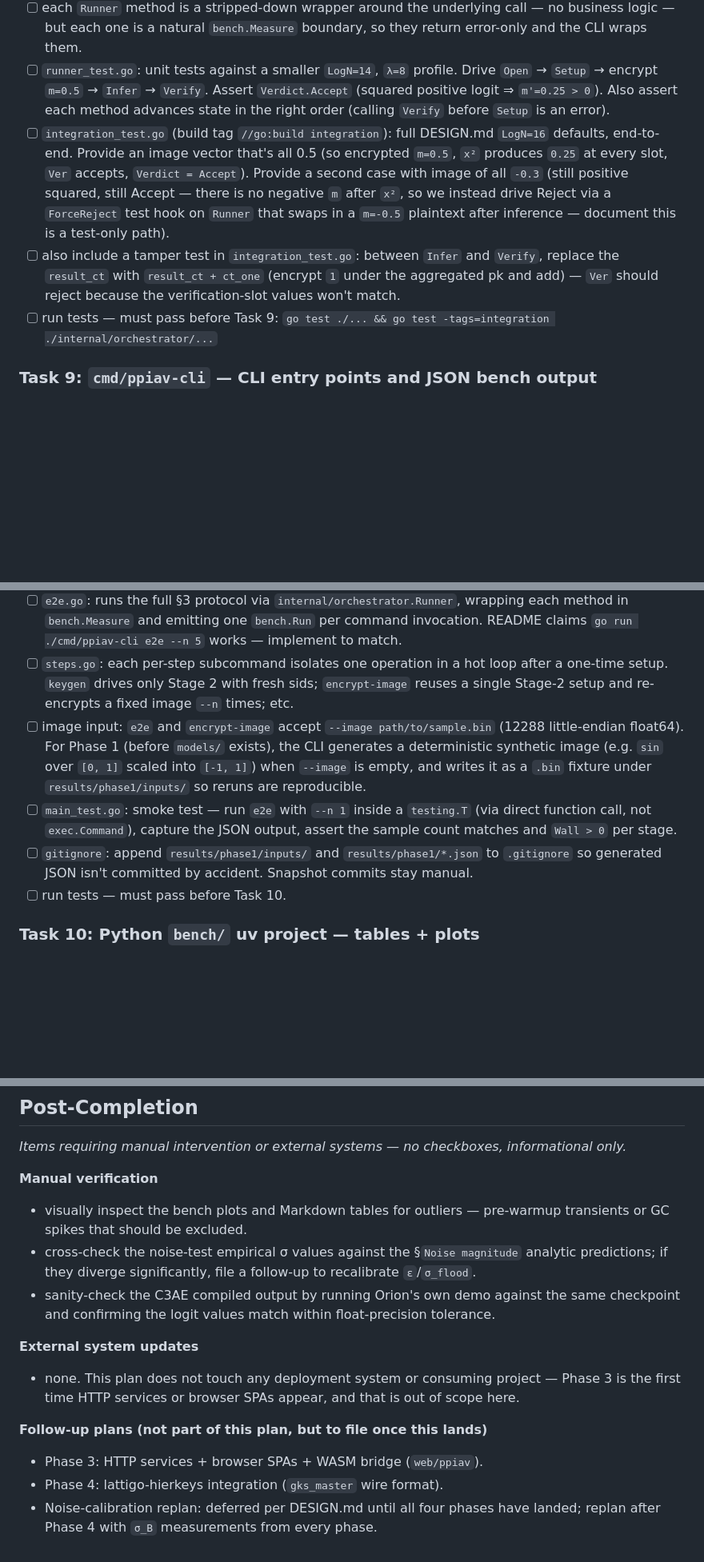
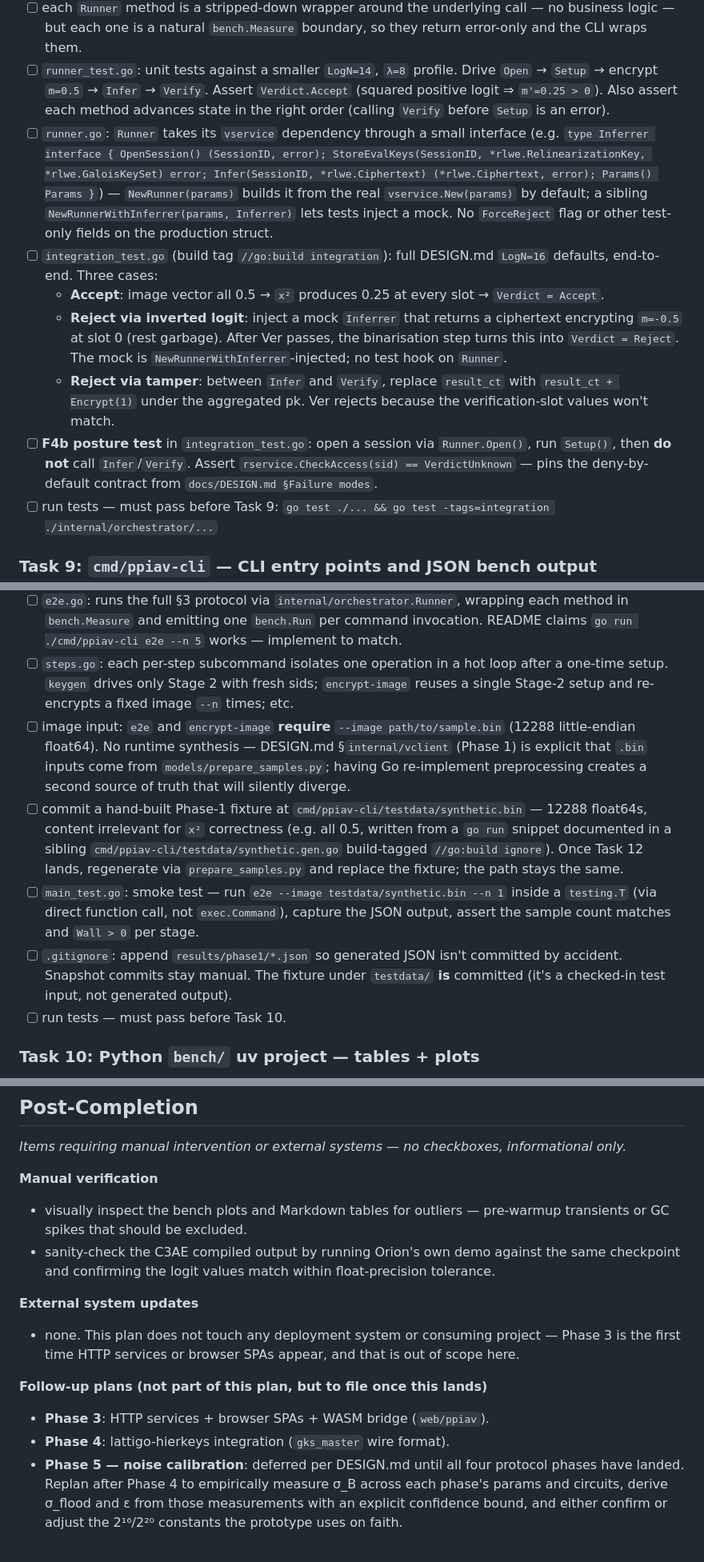
Before and after one commit to butvinm/ppiav, a Markdown page: docs/plans/20260514-phase-1-2-multiparty-ckks-and-c3ae.md, 3 parts joined by grey strips. Shown at 80% size. Rendered like a GitHub page; blank space fills up the shorter version.

```diff
--- a/docs/plans/20260514-phase-1-2-multiparty-ckks-and-c3ae.md
+++ b/docs/plans/20260514-phase-1-2-multiparty-ckks-and-c3ae.md
@@ -298,8 +298,12 @@ The orchestrator is the in-process glue that the CLI in Task 9 wraps. Putting it
 - [ ] `runner.go`: `Runner` struct bundles `vclient.Client`, `vagent.Agent`, `vservice.Service`, `rservice.Service`. `NewRunner(params)` constructs them. `Open()` runs Stage 1 (`vservice.OpenSession` → `vagent.OpenSession` → returns sid). `Setup(ctx)` drives Stages 2a–d (params handshake, pk handshake, two rlk rounds, Galois handshake, `vservice.StoreEvalKeys`). `Infer(image []float64) → *rlwe.Ciphertext` runs Stage 3. `Verify(resultCt) → Verdict` runs Stage 4 and submits to RService.
 - [ ] each `Runner` method is a stripped-down wrapper around the underlying call — no business logic — but each one is a natural `bench.Measure` boundary, so they return error-only and the CLI wraps them.
 - [ ] `runner_test.go`: unit tests against a smaller `LogN=14`, `λ=8` profile. Drive `Open` → `Setup` → encrypt `m=0.5` → `Infer` → `Verify`. Assert `Verdict.Accept` (squared positive logit ⇒ `m'=0.25 > 0`). Also assert each method advances state in the right order (calling `Verify` before `Setup` is an error).
-- [ ] `integration_test.go` (build tag `//go:build integration`): full DESIGN.md `LogN=16` defaults, end-to-end. Provide an image vector that's all 0.5 (so encrypted `m=0.5`, `x²` produces `0.25` at every slot, `Ver` accepts, `Verdict = Accept`). Provide a second case with image of all `-0.3` (still positive squared, still Accept — there is no negative `m` after `x²`, so we instead drive Reject via a `ForceReject` test hook on `Runner` that swaps in a `m=-0.5` plaintext after inference — document this is a test-only path).
-- [ ] also include a tamper test in `integration_test.go`: between `Infer` and `Verify`, replace the `result_ct` with `result_ct + ct_one` (encrypt `1` under the aggregated pk and add) — `Ver` should reject because the verification-slot values won't match.
+- [ ] `runner.go`: `Runner` takes its `vservice` dependency through a small interface (e.g. `type Inferrer interface { OpenSession() (SessionID, error); StoreEvalKeys(SessionID, *rlwe.RelinearizationKey, *rlwe.GaloisKeySet) error; Infer(SessionID, *rlwe.Ciphertext) (*rlwe.Ciphertext, error); Params() Params }`) — `NewRunner(params)` builds it from the real `vservice.New(params)` by default; a sibling `NewRunnerWithInferrer(params, Inferrer)` lets tests inject a mock. No `ForceReject` flag or other test-only fields on the production struct.
+- [ ] `integration_test.go` (build tag `//go:build integration`): full DESIGN.md `LogN=16` defaults, end-to-end. Three cases:
+  - **Accept**: image vector all 0.5 → `x²` produces 0.25 at every slot → `Verdict = Accept`.
+  - **Reject via inverted logit**: inject a mock `Inferrer` that returns a ciphertext encrypting `m=-0.5` at slot 0 (rest garbage). After Ver passes, the binarisation step turns this into `Verdict = Reject`. The mock is `NewRunnerWithInferrer`-injected; no test hook on `Runner`.
+  - **Reject via tamper**: between `Infer` and `Verify`, replace `result_ct` with `result_ct + Encrypt(1)` under the aggregated pk. Ver rejects because the verification-slot values won't match.
+- [ ] **F4b posture test** in `integration_test.go`: open a session via `Runner.Open()`, run `Setup()`, then **do not** call `Infer`/`Verify`. Assert `rservice.CheckAccess(sid) == VerdictUnknown` — pins the deny-by-default contract from `docs/DESIGN.md §Failure modes`.
 - [ ] run tests — must pass before Task 9: `go test ./... && go test -tags=integration ./internal/orchestrator/...`
 
 ### Task 9: `cmd/ppiav-cli` — CLI entry points and JSON bench output
@@ -314,9 +318,10 @@ The orchestrator is the in-process glue that the CLI in Task 9 wraps. Putting it
 - [ ] `main.go`: subcommand dispatcher using stdlib `flag` (no `cobra` — keep deps tight; the design says simple/idiomatic Go). Subcommands `e2e`, `keygen`, `encrypt-image`, `infer`, `mac` (Auth), `decrypt-result` (joint decryption), `verify-mac` (Ver). Common `--n int` flag (default 1) and `--out string` flag (default `results/phase1/<step>.json`).
 - [ ] `e2e.go`: runs the full §3 protocol via `internal/orchestrator.Runner`, wrapping each method in `bench.Measure` and emitting one `bench.Run` per command invocation. README claims `go run ./cmd/ppiav-cli e2e --n 5` works — implement to match.
 - [ ] `steps.go`: each per-step subcommand isolates one operation in a hot loop after a one-time setup. `keygen` drives only Stage 2 with fresh sids; `encrypt-image` reuses a single Stage-2 setup and re-encrypts a fixed image `--n` times; etc.
-- [ ] image input: `e2e` and `encrypt-image` accept `--image path/to/sample.bin` (12288 little-endian float64). For Phase 1 (before `models/` exists), the CLI generates a deterministic synthetic image (e.g. `sin` over `[0, 1]` scaled into `[-1, 1]`) when `--image` is empty, and writes it as a `.bin` fixture under `results/phase1/inputs/` so reruns are reproducible.
-- [ ] `main_test.go`: smoke test — run `e2e` with `--n 1` inside a `testing.T` (via direct function call, not `exec.Command`), capture the JSON output, assert the sample count matches and `Wall > 0` per stage.
-- [ ] `gitignore`: append `results/phase1/inputs/` and `results/phase1/*.json` to `.gitignore` so generated JSON isn't committed by accident. Snapshot commits stay manual.
+- [ ] image input: `e2e` and `encrypt-image` **require** `--image path/to/sample.bin` (12288 little-endian float64). No runtime synthesis — DESIGN.md §`internal/vclient` (Phase 1) is explicit that `.bin` inputs come from `models/prepare_samples.py`; having Go re-implement preprocessing creates a second source of truth that will silently diverge.
+- [ ] commit a hand-built Phase-1 fixture at `cmd/ppiav-cli/testdata/synthetic.bin` — 12288 float64s, content irrelevant for `x²` correctness (e.g. all 0.5, written from a `go run` snippet documented in a sibling `cmd/ppiav-cli/testdata/synthetic.gen.go` build-tagged `//go:build ignore`). Once Task 12 lands, regenerate via `prepare_samples.py` and replace the fixture; the path stays the same.
+- [ ] `main_test.go`: smoke test — run `e2e --image testdata/synthetic.bin --n 1` inside a `testing.T` (via direct function call, not `exec.Command`), capture the JSON output, assert the sample count matches and `Wall > 0` per stage.
+- [ ] `.gitignore`: append `results/phase1/*.json` so generated JSON isn't committed by accident. Snapshot commits stay manual. The fixture under `testdata/` **is** committed (it's a checked-in test input, not generated output).
 - [ ] run tests — must pass before Task 10.
 
 ### Task 10: Python `bench/` uv project — tables + plots
@@ -458,7 +469,6 @@ _Items requiring manual intervention or external systems — no checkboxes, info
 **Manual verification**
 
 - visually inspect the bench plots and Markdown tables for outliers — pre-warmup transients or GC spikes that should be excluded.
-- cross-check the noise-test empirical σ values against the §`Noise magnitude` analytic predictions; if they diverge significantly, file a follow-up to recalibrate `ε`/`σ_flood`.
 - sanity-check the C3AE compiled output by running Orion's own demo against the same checkpoint and confirming the logit values match within float-precision tolerance.
 
 **External system updates**
@@ -467,6 +477,6 @@ _Items requiring manual intervention or external systems — no checkboxes, info
 
 **Follow-up plans (not part of this plan, but to file once this lands)**
 
-- Phase 3: HTTP services + browser SPAs + WASM bridge (`web/ppiav`).
-- Phase 4: lattigo-hierkeys integration (`gks_master` wire format).
-- Noise-calibration replan: deferred per DESIGN.md until all four phases have landed; replan after Phase 4 with `σ_B` measurements from every phase.
+- **Phase 3**: HTTP services + browser SPAs + WASM bridge (`web/ppiav`).
+- **Phase 4**: lattigo-hierkeys integration (`gks_master` wire format).
+- **Phase 5 — noise calibration**: deferred per DESIGN.md until all four protocol phases have landed. Replan after Phase 4 to empirically measure σ_B across each phase's params and circuits, derive σ_flood and ε from those measurements with an explicit confidence bound, and either confirm or adjust the 2¹⁶/2²⁰ constants the prototype uses on faith.
```
Also changed, not shown: other parts of docs/plans/20260514-phase-1-2-multiparty-ckks-and-c3ae.md (+20 -14 lines).
